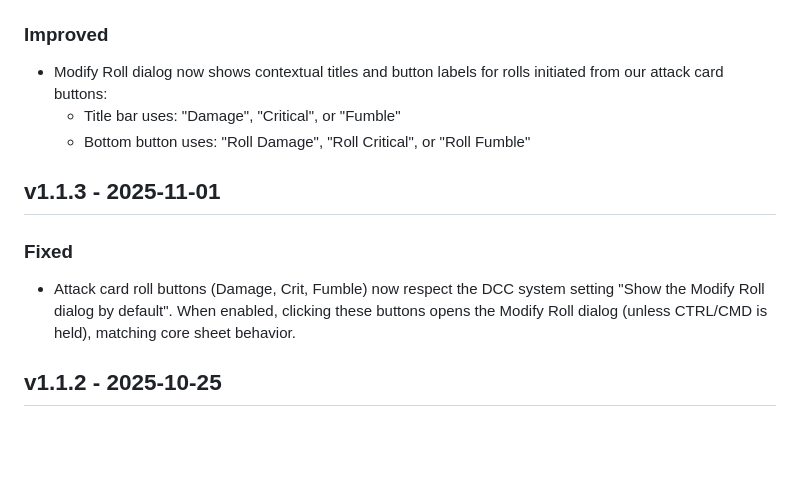
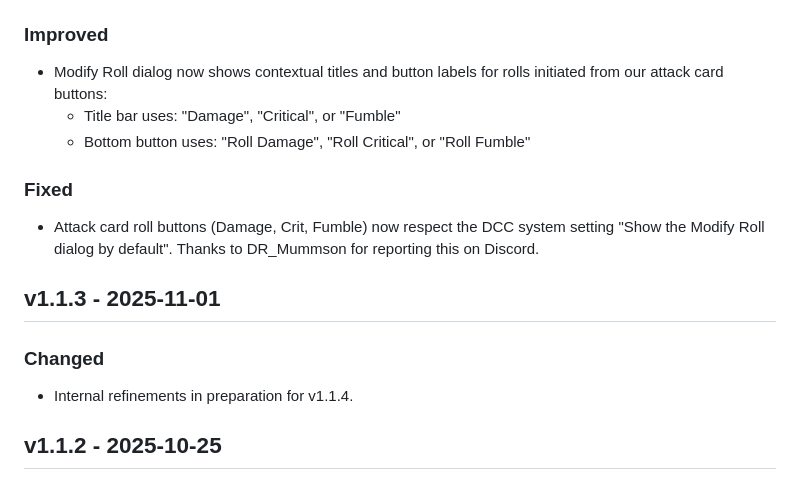
Before and after one commit to tonyrobots/dcc-qol, a Markdown page: CHANGELOG.md, the part around the change. Drawn GitHub-style; blank space fills up the shorter version.

Commit message:
docs(changelog): move modify-roll setting fix note to v1.1.4 and credit DR_Mummson; mark v1.1.3 as internal prep

```diff
--- a/CHANGELOG.md
+++ b/CHANGELOG.md
@@ -9,11 +9,16 @@
     -   Title bar uses: "Damage", "Critical", or "Fumble"
     -   Bottom button uses: "Roll Damage", "Roll Critical", or "Roll Fumble"
 
+### Fixed
+
+-   Attack card roll buttons (Damage, Crit, Fumble) now respect the DCC system setting
+    "Show the Modify Roll dialog by default". Thanks to DR_Mummson for reporting this on Discord.
+
 ## v1.1.3 - 2025-11-01
 
-### Fixed
+### Changed
 
--   Attack card roll buttons (Damage, Crit, Fumble) now respect the DCC system setting "Show the Modify Roll dialog by default". When enabled, clicking these buttons opens the Modify Roll dialog (unless CTRL/CMD is held), matching core sheet behavior.
+-   Internal refinements in preparation for v1.1.4.
 
 ## v1.1.2 - 2025-10-25
 
```
